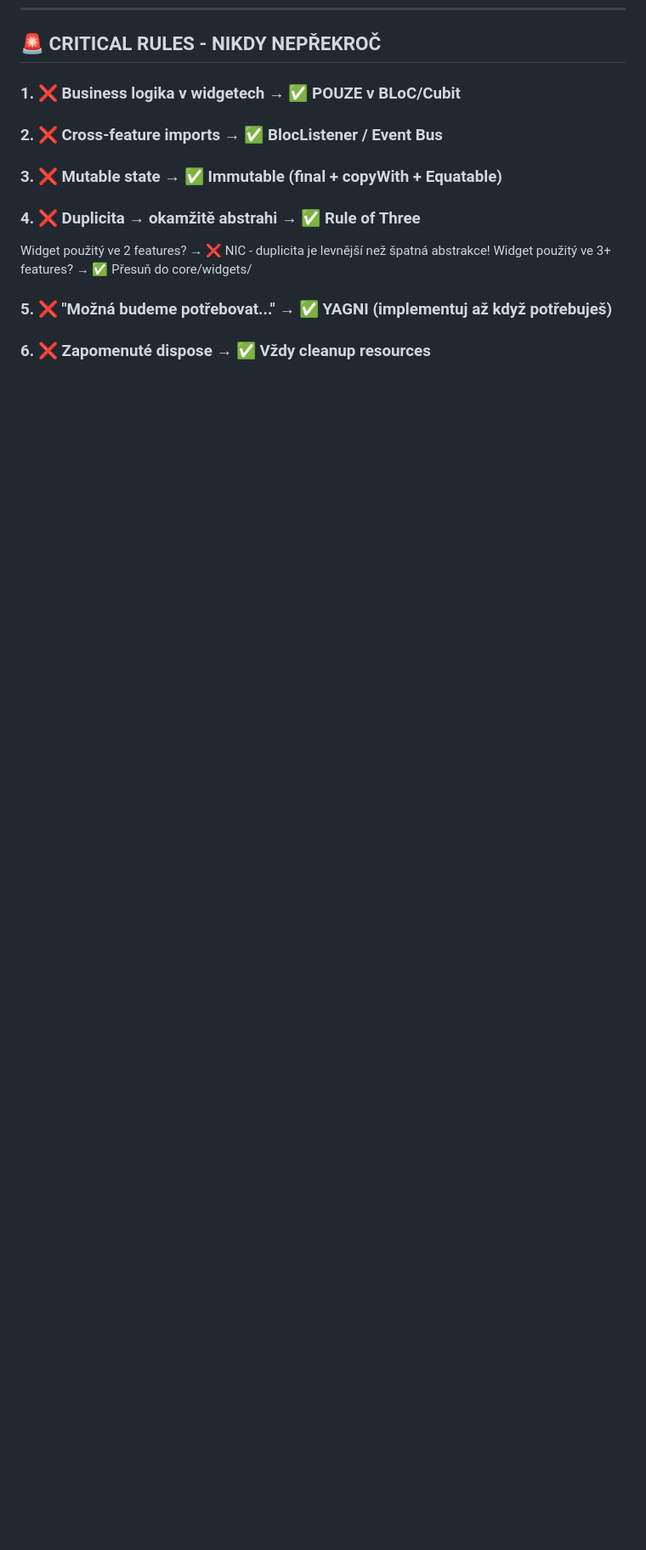
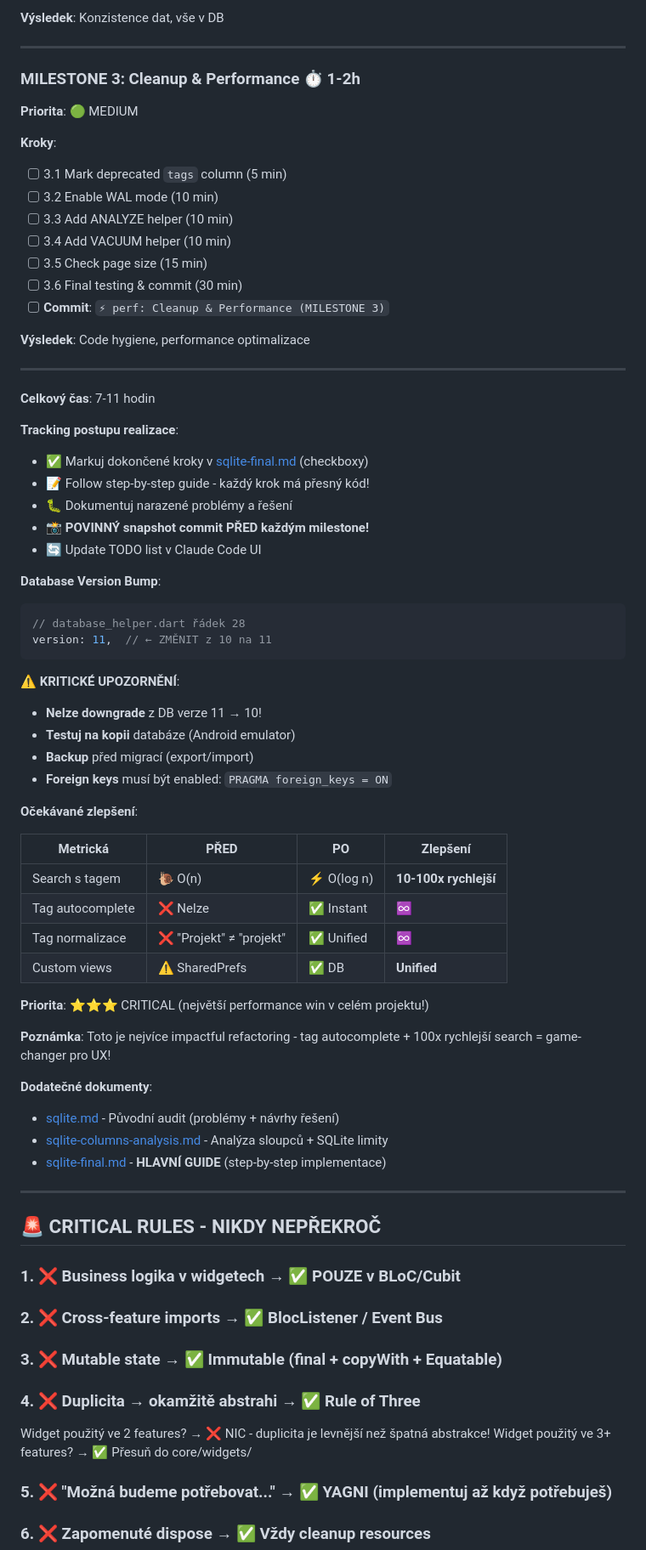
Before and after one commit to mastnacek/laidak, a Markdown page: CLAUDE.md, the part around one of its changes. Shown at 85% size. Drawn GitHub-style; blank space fills up the shorter version.

````diff
--- a/CLAUDE.md
+++ b/CLAUDE.md
@@ -367,3 +431,64 @@ lib/features/todo_list/
+**Výsledek**: Konzistence dat, vše v DB
+
+---
+
+### **MILESTONE 3: Cleanup & Performance** ⏱️ 1-2h
+**Priorita**: 🟢 MEDIUM
+
+**Kroky**:
+- [ ] 3.1 Mark deprecated `tags` column (5 min)
+- [ ] 3.2 Enable WAL mode (10 min)
+- [ ] 3.3 Add ANALYZE helper (10 min)
+- [ ] 3.4 Add VACUUM helper (10 min)
+- [ ] 3.5 Check page size (15 min)
+- [ ] 3.6 Final testing & commit (30 min)
+- [ ] **Commit**: `⚡ perf: Cleanup & Performance (MILESTONE 3)`
+
+**Výsledek**: Code hygiene, performance optimalizace
+
+---
+
+**Celkový čas**: 7-11 hodin
+
+**Tracking postupu realizace**:
+- ✅ Markuj dokončené kroky v [sqlite-final.md](sqlite-final.md) (checkboxy)
+- 📝 Follow step-by-step guide - každý krok má přesný kód!
+- 🐛 Dokumentuj narazené problémy a řešení
+- 📸 **POVINNÝ snapshot commit PŘED každým milestone!**
+- 🔄 Update TODO list v Claude Code UI
+
+**Database Version Bump**:
+```dart
+// database_helper.dart řádek 28
+version: 11,  // ← ZMĚNIT z 10 na 11
+```
+
+**⚠️ KRITICKÉ UPOZORNĚNÍ**:
+- **Nelze downgrade** z DB verze 11 → 10!
+- **Testuj na kopii** databáze (Android emulator)
+- **Backup** před migrací (export/import)
+- **Foreign keys** musí být enabled: `PRAGMA foreign_keys = ON`
+
+**Očekávané zlepšení**:
+
+| Metrická | PŘED | PO | Zlepšení |
+|----------|------|----|-----------|
+| Search s tagem | 🐌 O(n) | ⚡ O(log n) | **10-100x rychlejší** |
+| Tag autocomplete | ❌ Nelze | ✅ Instant | **♾️** |
+| Tag normalizace | ❌ "Projekt" ≠ "projekt" | ✅ Unified | **♾️** |
+| Custom views | ⚠️ SharedPrefs | ✅ DB | **Unified** |
+
+**Priorita**: ⭐⭐⭐ CRITICAL (největší performance win v celém projektu!)
+
+**Poznámka**: Toto je nejvíce impactful refactoring - tag autocomplete + 100x rychlejší search = game-changer pro UX!
+
+**Dodatečné dokumenty**:
+- [sqlite.md](sqlite.md) - Původní audit (problémy + návrhy řešení)
+- [sqlite-columns-analysis.md](sqlite-columns-analysis.md) - Analýza sloupců + SQLite limity
+- [sqlite-final.md](sqlite-final.md) - **HLAVNÍ GUIDE** (step-by-step implementace)
+
+---
+
 ## 🚨 CRITICAL RULES - NIKDY NEPŘEKROČ
 
 ### 1. ❌ Business logika v widgetech → ✅ POUZE v BLoC/Cubit
````
Also changed, not shown: other parts of CLAUDE.md (+69 -2 lines).
